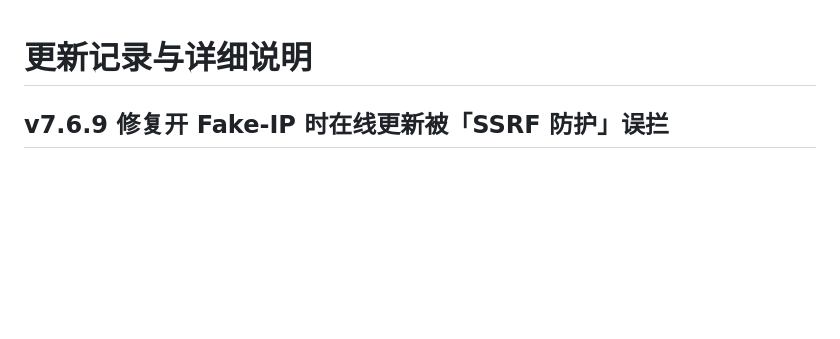
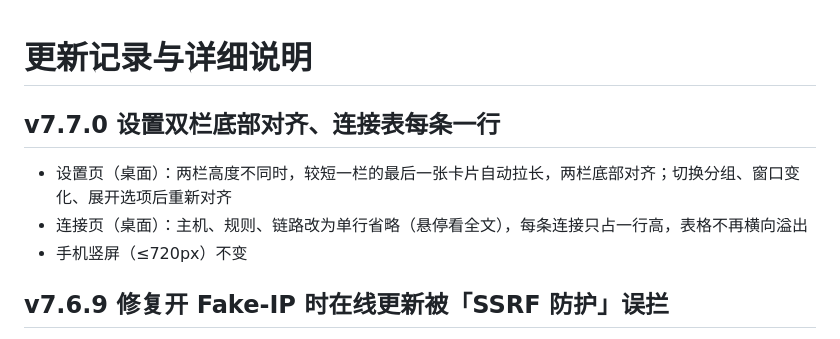
Before and after one commit to Skycnhe/Shunt, a Markdown page: CHANGELOG.md, the part around the change. Rendered like a GitHub page; blank space fills up the shorter version.

Commit message:
v7.7.0 设置双栏底部对齐、连接表单行 (CHANGELOG.md) [skip ci]

```diff
--- a/CHANGELOG.md
+++ b/CHANGELOG.md
@@ -1,4 +1,9 @@
 # 更新记录与详细说明
+
+## v7.7.0 设置双栏底部对齐、连接表每条一行
+- 设置页（桌面）：两栏高度不同时，较短一栏的最后一张卡片自动拉长，两栏底部对齐；切换分组、窗口变化、展开选项后重新对齐
+- 连接页（桌面）：主机、规则、链路改为单行省略（悬停看全文），每条连接只占一行高，表格不再横向溢出
+- 手机竖屏（≤720px）不变
 
 ## v7.6.9 修复开 Fake-IP 时在线更新被「SSRF 防护」误拦
 - 路由器本机 DNS 走 Fake-IP 时，raw.githubusercontent.com 等会解析成 198.18.x.x，被当成内网地址拦截，导致「下载 update-files.txt 失败」
```
